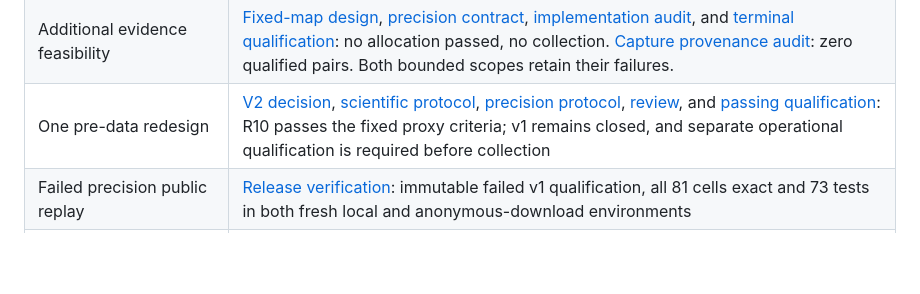
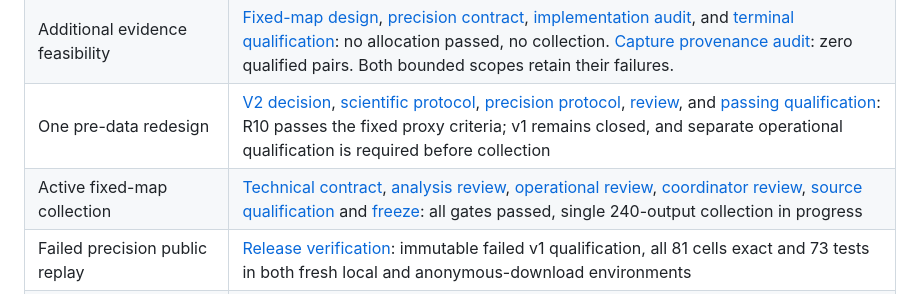
Before and after one commit to isingmodel/latent-art-bench, a Markdown page: docs/INDEX.md, the part around the change. GitHub-like rendering; blank space fills up the shorter version.

```diff
--- a/docs/INDEX.md
+++ b/docs/INDEX.md
@@ -20,6 +20,7 @@
 | Current substantive reviews | [Three-round aggregate and revision record](reviews/20260910_substantive_revision/REVIEW.md), [fixed round-3 snapshot](reviews/20260910_substantive_revision/ROUND3_SNAPSHOT.json); three maintainer-run LLM reviewers, nine-score mean 8.9000, requested threshold unmet |
 | Additional evidence feasibility | [Fixed-map design](../studies/painter_map_validation_v1/DESIGN.md), [precision contract](../studies/painter_map_validation_v1/PRECISION_PROTOCOL.md), [implementation audit](reviews/20260910_substantive_revision/MAP_PRECISION_AUDIT_2.md), and [terminal qualification](../studies/painter_map_validation_v1/pmvqv1-20260910/PRECISION.md): no allocation passed, no collection. [Capture provenance audit](../reports/painter_capture_audit_v1/pcav1-20260910/REPORT.md): zero qualified pairs. Both bounded scopes retain their failures. |
 | One pre-data redesign | [V2 decision](../studies/painter_map_validation_v2/DECISION.md), [scientific protocol](../studies/painter_map_validation_v2/PROTOCOL.md), [precision protocol](../studies/painter_map_validation_v2/PRECISION_PROTOCOL.md), [review](../studies/painter_map_validation_v2/PRECISION_REVIEW.md), and [passing qualification](../studies/painter_map_validation_v2/pmvqv2-20260910/PRECISION.md): R10 passes the fixed proxy criteria; v1 remains closed, and separate operational qualification is required before collection |
+| Active fixed-map collection | [Technical contract](../studies/painter_map_validation_v2/TECHNICAL_PROTOCOL.md), [analysis review](../studies/painter_map_validation_v2/ANALYSIS_REVIEW.md), [operational review](../studies/painter_map_validation_v2/OPERATIONAL_REVIEW.md), [coordinator review](../studies/painter_map_validation_v2/PRECOLLECTION_REVIEW.md), [source qualification](../studies/painter_map_validation_v2/qualification.json) and [freeze](../data/manifests/painter_map_validation_v2/pmv2-20260910/freeze.json): all gates passed, single 240-output collection in progress |
 | Failed precision public replay | [Release verification](../reports/paper_map_reproducibility_v1/pmrv1-20260910/REPORT.md): immutable failed v1 qualification, all 81 cells exact and 73 tests in both fresh local and anonymous-download environments |
 | Final presentation checks | [Figure 3 parity](reviews/20260910_substantive_revision/FIGURE3_PRESENTATION_QA_1.md), [all 36 pages and correction verification](reviews/20260910_substantive_revision/FINAL_PRESENTATION_QA_3.md); no additional scientific score |
 | Latest published manuscript | [Source-build and anonymous-access record](../reports/paper_clause_reproducibility_v1/pcrv1-20260910/REPORT.md#final-english-manuscript-assets); 36-page paper, complete source bundle and unchanged numerical archives; the subsequent working revision is not yet published |
```
Also changed, not shown: docs/ANALYSES.md (+12 -0 lines).
